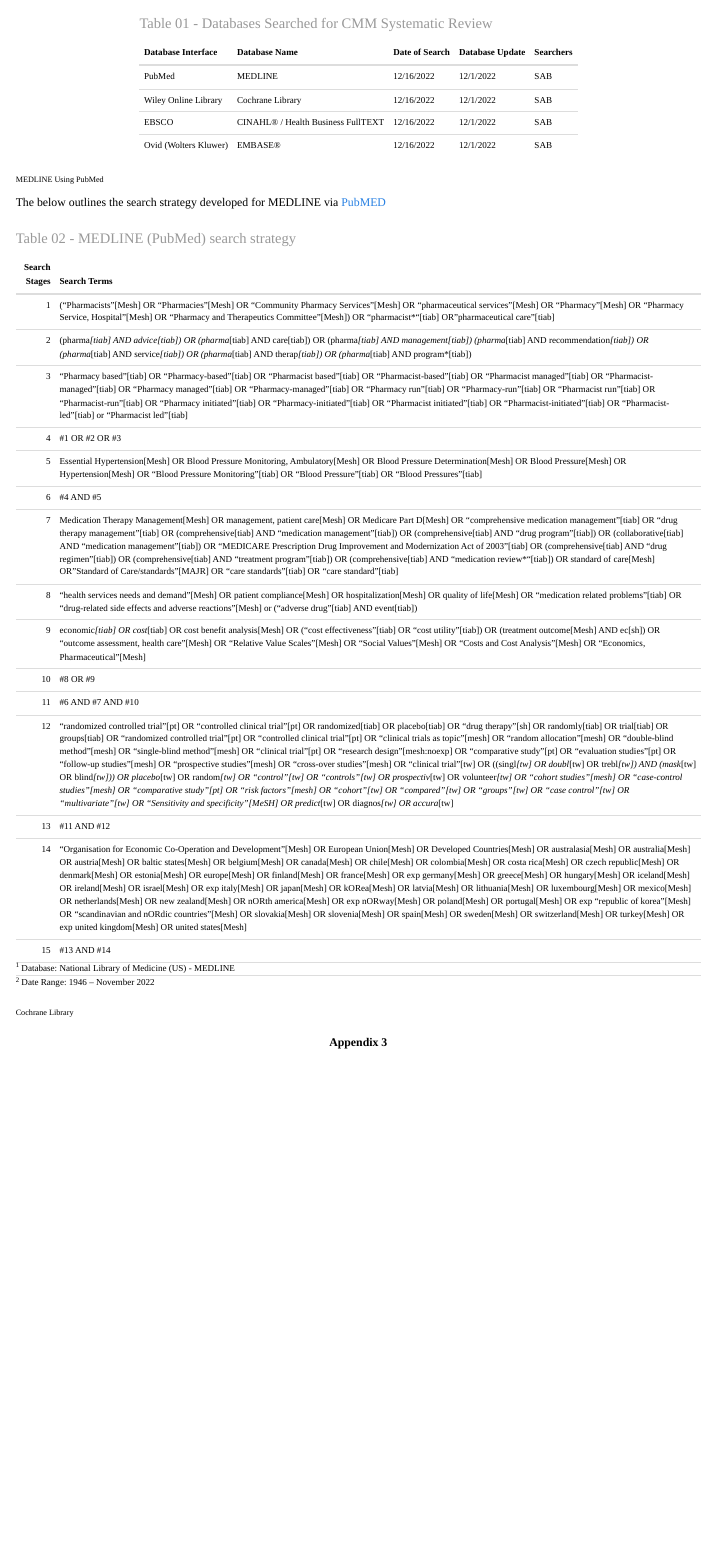
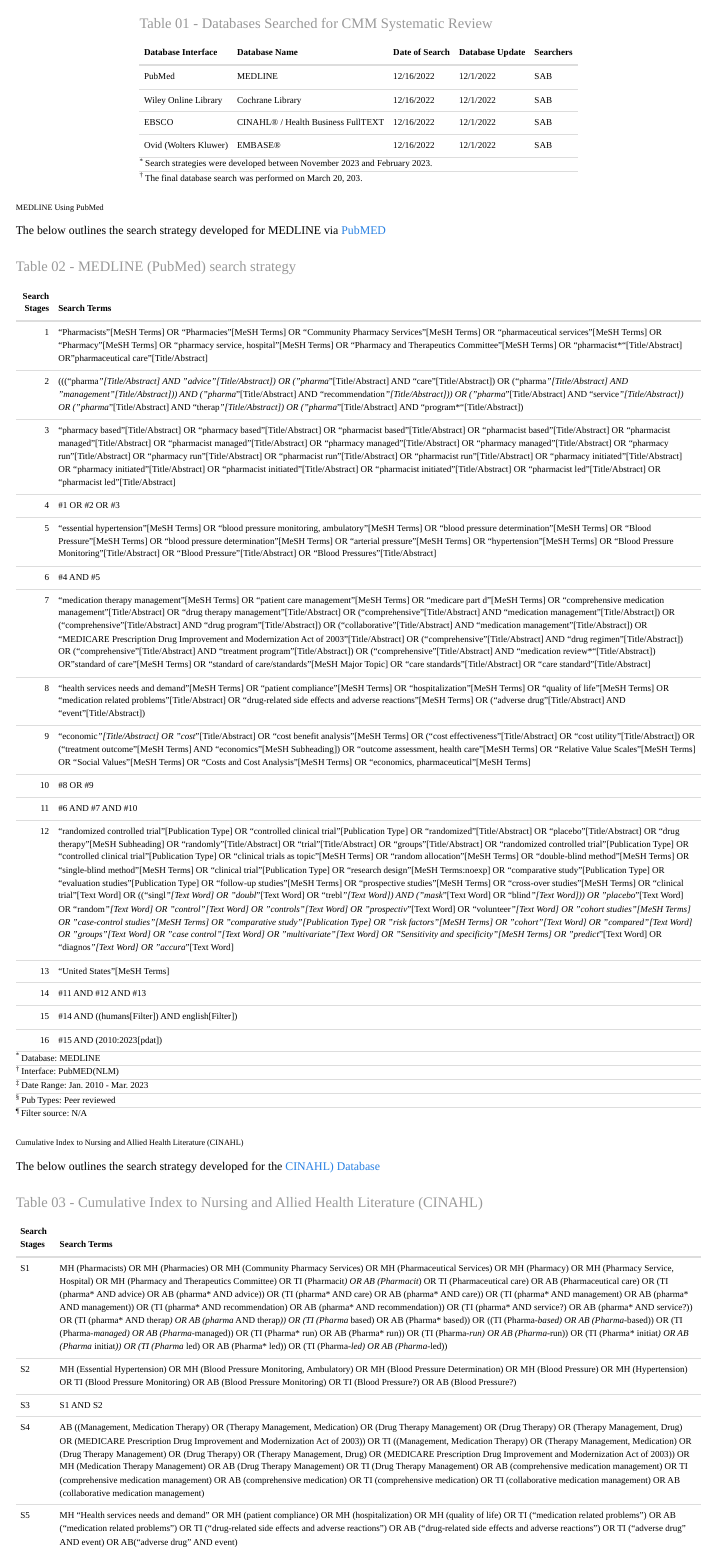
Before and after one commit to butames/dphcmmsr, a Quarto document (appendices.qmd): the page in a window 1100 px wide, from 430 px down. Rendered offline with R 4.5, knitr and Pandoc in place of Quarto, with nearby package versions; menus at the side of the page are left out.

Commit message:
Added tables to the appendices file

````diff
--- a/appendices.qmd
+++ b/appendices.qmd
@@ -37,7 +37,7 @@ Full-text screening             :c5, after c4, 14d
 
 The following sections detail the databases search strategies implemented to extract citations and references in support of the systematic review.
 
-```{r, table3, warning=FALSE, message=FALSE, echo=FALSE}
+```{r, tablea2a, warning=FALSE, message=FALSE, echo=FALSE}
 
 t1 <- read_csv("data/a2table1.csv") %>%
   tibble()
@@ -47,7 +47,8 @@ gt1 <- kable(t1,
              col.names = c("Database Interface", "Database Name", "Date of Search", "Database Update", "Searchers")) %>%
   kable_styling(bootstrap_options = c("hover", "condensed", "responsive"),
                 full_width = F,
-                font_size = 10)
+                font_size = 10) %>%
+  footnote(symbol = c("Search strategies were developed between November 2023 and February 2023.", "The final database search was performed on March 20, 203."))
 
  gt1
 
@@ -58,7 +59,7 @@ gt1 <- kable(t1,
 
 The below outlines the search strategy developed for MEDLINE via [PubMED](https://www.PubMed.gov)
 
-```{r, table4, warning=FALSE, message=FALSE, echo=FALSE}
+```{r, tablea2b, warning=FALSE, message=FALSE, echo=FALSE}
 
 t2 <- read_csv("data/a2table2.csv") %>%
   tibble()
@@ -66,13 +67,27 @@ t2 <- read_csv("data/a2table2.csv") %>%
 gt2 <- kable(t2,
              caption = "Table 02 - MEDLINE (PubMed) search strategy",
              col.names = c("Search Stages", "Search Terms")) %>%
-  footnote(number = c("Database: National Library of Medicine (US) - MEDLINE", "Date Range: 1946 – November 2022")) %>%
   kable_styling(bootstrap_options = c("hover", "condensed", "responsive"),
                 font_size = 10,
-                full_width = F,
-                latex_options = c("repeat_header"))
+                full_width = F) %>%
+  footnote(symbol = c("Database: MEDLINE", "Interface: PubMED(NLM)", "Date Range: Jan. 2010 - Mar. 2023", "Pub Types: Peer reviewed", "Filter source: N/A" ))
 
 gt2
 ```
 
 
+### Cumulative Index to Nursing and Allied Health Literature (CINAHL)
+
+The below outlines the search strategy developed for the [CINAHL) Database](https://search.ebscohost.com)
+
+```{r, tablea2c, warning=FALSE, message=FALSE, echo=FALSE}
+
+t3 <- read_csv("data/a2table3.csv") %>%
+  tibble()
+
+gt3 <- kable(t3,
+             caption = "Table 03 - Cumulative Index to Nursing and Allied Health Literature (CINAHL)",
+             col.names = c("Search Stages", "Search Terms")) %>%
+  kable_styling(bootstrap_options = c("hover", "condensed", "responsive"),
+                font_size = 10,
+                full_width = F) %>%
--- a/data/a2table2.csv
+++ b/data/a2table2.csv
@@ -1,16 +1,17 @@
-Stage,Terms
-1,"(""Pharmacists""[Mesh] OR ""Pharmacies""[Mesh] OR ""Community Pharmacy Services""[Mesh] OR ""pharmaceutical services""[Mesh] OR ""Pharmacy""[Mesh] OR ""Pharmacy Service, Hospital""[Mesh] OR ""Pharmacy and Therapeutics Committee""[Mesh]) OR ""pharmacist*""[tiab] OR ""pharmaceutical care""[tiab]"
-2,(pharma*[tiab] AND advice[tiab]) OR (pharma*[tiab] AND care[tiab]) OR (pharma*[tiab] AND management[tiab]) (pharma*[tiab] AND recommendation*[tiab]) OR (pharma*[tiab] AND service*[tiab]) OR (pharma*[tiab] AND therap*[tiab]) OR (pharma*[tiab] AND program*[tiab])
-3,"""Pharmacy based""[tiab] OR ""Pharmacy-based""[tiab] OR ""Pharmacist based""[tiab] OR ""Pharmacist-based""[tiab] OR ""Pharmacist managed""[tiab] OR ""Pharmacist-managed""[tiab] OR ""Pharmacy managed""[tiab] OR ""Pharmacy-managed""[tiab] OR ""Pharmacy run""[tiab] OR ""Pharmacy-run""[tiab] OR ""Pharmacist run""[tiab] OR ""Pharmacist-run""[tiab] OR ""Pharmacy initiated""[tiab] OR ""Pharmacy-initiated""[tiab] OR ""Pharmacist initiated""[tiab] OR ""Pharmacist-initiated""[tiab] OR ""Pharmacist-led""[tiab] or ""Pharmacist led""[tiab]"
+Stage,Search Terms
+1,"""Pharmacists""[MeSH Terms] OR ""Pharmacies""[MeSH Terms] OR ""Community Pharmacy Services""[MeSH Terms] OR ""pharmaceutical services""[MeSH Terms] OR ""Pharmacy""[MeSH Terms] OR ""pharmacy service, hospital""[MeSH Terms] OR ""Pharmacy and Therapeutics Committee""[MeSH Terms] OR ""pharmacist*""[Title/Abstract] OR ""pharmaceutical care""[Title/Abstract]"
+2,"(((""pharma*""[Title/Abstract] AND ""advice""[Title/Abstract]) OR (""pharma*""[Title/Abstract] AND ""care""[Title/Abstract]) OR (""pharma*""[Title/Abstract] AND ""management""[Title/Abstract])) AND (""pharma*""[Title/Abstract] AND ""recommendation*""[Title/Abstract])) OR (""pharma*""[Title/Abstract] AND ""service*""[Title/Abstract]) OR (""pharma*""[Title/Abstract] AND ""therap*""[Title/Abstract]) OR (""pharma*""[Title/Abstract] AND ""program*""[Title/Abstract])"
+3,"""pharmacy based""[Title/Abstract] OR ""pharmacy based""[Title/Abstract] OR ""pharmacist based""[Title/Abstract] OR ""pharmacist based""[Title/Abstract] OR ""pharmacist managed""[Title/Abstract] OR ""pharmacist managed""[Title/Abstract] OR ""pharmacy managed""[Title/Abstract] OR ""pharmacy managed""[Title/Abstract] OR ""pharmacy run""[Title/Abstract] OR ""pharmacy run""[Title/Abstract] OR ""pharmacist run""[Title/Abstract] OR ""pharmacist run""[Title/Abstract] OR ""pharmacy initiated""[Title/Abstract] OR ""pharmacy initiated""[Title/Abstract] OR ""pharmacist initiated""[Title/Abstract] OR ""pharmacist initiated""[Title/Abstract] OR ""pharmacist led""[Title/Abstract] OR ""pharmacist led""[Title/Abstract]"
 4,#1 OR #2 OR #3
-5,"Essential Hypertension[Mesh] OR Blood Pressure Monitoring, Ambulatory[Mesh] OR Blood Pressure Determination[Mesh] OR Blood Pressure[Mesh] OR Hypertension[Mesh] OR ""Blood Pressure Monitoring""[tiab] OR ""Blood Pressure""[tiab] OR ""Blood Pressures""[tiab]"
+5,"""essential hypertension""[MeSH Terms] OR ""blood pressure monitoring, ambulatory""[MeSH Terms] OR ""blood pressure determination""[MeSH Terms] OR ""Blood Pressure""[MeSH Terms] OR ""blood pressure determination""[MeSH Terms] OR ""arterial pressure""[MeSH Terms] OR ""hypertension""[MeSH Terms] OR ""Blood Pressure Monitoring""[Title/Abstract] OR ""Blood Pressure""[Title/Abstract] OR ""Blood Pressures""[Title/Abstract]"
 6,#4 AND #5
-7,"Medication Therapy Management[Mesh] OR management, patient care[Mesh] OR Medicare Part D[Mesh] OR ""comprehensive medication management""[tiab] OR ""drug therapy management""[tiab] OR (comprehensive[tiab] AND ""medication management""[tiab]) OR (comprehensive[tiab] AND ""drug program""[tiab]) OR (collaborative[tiab] AND ""medication management""[tiab]) OR ""MEDICARE Prescription Drug Improvement and Modernization Act of 2003""[tiab] OR (comprehensive[tiab] AND ""drug regimen""[tiab]) OR (comprehensive[tiab] AND ""treatment program""[tiab]) OR (comprehensive[tiab] AND ""medication review*""[tiab]) OR standard of care[Mesh] OR ""Standard of Care/standards""[MAJR] OR ""care standards""[tiab] OR ""care standard""[tiab]"
-8,"""health services needs and demand""[Mesh] OR patient compliance[Mesh] OR hospitalization[Mesh] OR quality of life[Mesh] OR ""medication related problems""[tiab] OR ""drug-related side effects and adverse reactions""[Mesh] or (""adverse drug""[tiab] AND event[tiab])"
-9,"economic*[tiab] OR cost*[tiab] OR cost benefit analysis[Mesh] OR (""cost effectiveness""[tiab] OR ""cost utility""[tiab]) OR (treatment outcome[Mesh] AND ec[sh]) OR ""outcome assessment, health care""[Mesh] OR ""Relative Value Scales""[Mesh] OR ""Social Values""[Mesh] OR ""Costs and Cost Analysis""[Mesh] OR ""Economics, Pharmaceutical""[Mesh]"
+7,"""medication therapy management""[MeSH Terms] OR ""patient care management""[MeSH Terms] OR ""medicare part d""[MeSH Terms] OR ""comprehensive medication management""[Title/Abstract] OR ""drug therapy management""[Title/Abstract] OR (""comprehensive""[Title/Abstract] AND ""medication management""[Title/Abstract]) OR (""comprehensive""[Title/Abstract] AND ""drug program""[Title/Abstract]) OR (""collaborative""[Title/Abstract] AND ""medication management""[Title/Abstract]) OR ""MEDICARE Prescription Drug Improvement and Modernization Act of 2003""[Title/Abstract] OR (""comprehensive""[Title/Abstract] AND ""drug regimen""[Title/Abstract]) OR (""comprehensive""[Title/Abstract] AND ""treatment program""[Title/Abstract]) OR (""comprehensive""[Title/Abstract] AND ""medication review*""[Title/Abstract]) OR ""standard of care""[MeSH Terms] OR ""standard of care/standards""[MeSH Major Topic] OR ""care standards""[Title/Abstract] OR ""care standard""[Title/Abstract]"
+8,"""health services needs and demand""[MeSH Terms] OR ""patient compliance""[MeSH Terms] OR ""hospitalization""[MeSH Terms] OR ""quality of life""[MeSH Terms] OR ""medication related problems""[Title/Abstract] OR ""drug-related side effects and adverse reactions""[MeSH Terms] OR (""adverse drug""[Title/Abstract] AND ""event""[Title/Abstract])"
+9,"""economic*""[Title/Abstract] OR ""cost*""[Title/Abstract] OR ""cost benefit analysis""[MeSH Terms] OR (""cost effectiveness""[Title/Abstract] OR ""cost utility""[Title/Abstract]) OR (""treatment outcome""[MeSH Terms] AND ""economics""[MeSH Subheading]) OR ""outcome assessment, health care""[MeSH Terms] OR ""Relative Value Scales""[MeSH Terms] OR ""Social Values""[MeSH Terms] OR ""Costs and Cost Analysis""[MeSH Terms] OR ""economics, pharmaceutical""[MeSH Terms]"
 10,#8 OR #9
 11,#6 AND #7 AND #10
-12,"""randomized controlled trial""[pt] OR ""controlled clinical trial""[pt] OR randomized[tiab] OR placebo[tiab] OR ""drug therapy""[sh] OR randomly[tiab] OR trial[tiab] OR groups[tiab] OR ""randomized controlled trial""[pt] OR ""controlled clinical trial""[pt] OR ""clinical trials as topic""[mesh] OR ""random allocation""[mesh] OR ""double-blind method""[mesh] OR ""single-blind method""[mesh] OR ""clinical trial""[pt] OR ""research design""[mesh:noexp] OR ""comparative study""[pt] OR ""evaluation studies""[pt] OR ""follow-up studies""[mesh] OR ""prospective studies""[mesh] OR ""cross-over studies""[mesh] OR ""clinical trial""[tw] OR ((singl*[tw] OR doubl*[tw] OR trebl*[tw]) AND (mask*[tw] OR blind*[tw])) OR placebo*[tw] OR random*[tw] OR ""control""[tw] OR ""controls""[tw] OR prospectiv*[tw] OR volunteer*[tw] OR ""cohort studies""[mesh] OR ""case-control studies""[mesh] OR ""comparative study""[pt] OR ""risk factors""[mesh] OR ""cohort""[tw] OR ""compared""[tw] OR ""groups""[tw] OR ""case control""[tw] OR ""multivariate""[tw] OR ""Sensitivity and specificity""[MeSH] OR predict*[tw] OR diagnos*[tw] OR accura*[tw]"
-13,#11 AND #12
-14,"""Organisation for Economic Co-Operation and Development""[Mesh] OR European Union[Mesh] OR Developed Countries[Mesh] OR australasia[Mesh] OR australia[Mesh] OR austria[Mesh] OR baltic states[Mesh] OR belgium[Mesh] OR canada[Mesh] OR chile[Mesh] OR colombia[Mesh] OR costa rica[Mesh] OR czech republic[Mesh] OR denmark[Mesh] OR estonia[Mesh] OR europe[Mesh] OR finland[Mesh] OR france[Mesh] OR exp germany[Mesh] OR greece[Mesh] OR hungary[Mesh] OR iceland[Mesh] OR ireland[Mesh] OR israel[Mesh] OR exp italy[Mesh] OR japan[Mesh] OR kORea[Mesh] OR latvia[Mesh] OR lithuania[Mesh] OR luxembourg[Mesh] OR mexico[Mesh] OR netherlands[Mesh] OR new zealand[Mesh] OR nORth america[Mesh] OR exp nORway[Mesh] OR poland[Mesh] OR portugal[Mesh] OR exp ""republic of korea""[Mesh] OR ""scandinavian and nORdic countries""[Mesh] OR slovakia[Mesh] OR slovenia[Mesh] OR spain[Mesh] OR sweden[Mesh] OR switzerland[Mesh] OR turkey[Mesh] OR exp united kingdom[Mesh] OR united states[Mesh]"
-15,#13 AND #14
+12,"""randomized controlled trial""[Publication Type] OR ""controlled clinical trial""[Publication Type] OR ""randomized""[Title/Abstract] OR ""placebo""[Title/Abstract] OR ""drug therapy""[MeSH Subheading] OR ""randomly""[Title/Abstract] OR ""trial""[Title/Abstract] OR ""groups""[Title/Abstract] OR ""randomized controlled trial""[Publication Type] OR ""controlled clinical trial""[Publication Type] OR ""clinical trials as topic""[MeSH Terms] OR ""random allocation""[MeSH Terms] OR ""double-blind method""[MeSH Terms] OR ""single-blind method""[MeSH Terms] OR ""clinical trial""[Publication Type] OR ""research design""[MeSH Terms:noexp] OR ""comparative study""[Publication Type] OR ""evaluation studies""[Publication Type] OR ""follow-up studies""[MeSH Terms] OR ""prospective studies""[MeSH Terms] OR ""cross-over studies""[MeSH Terms] OR ""clinical trial""[Text Word] OR ((""singl*""[Text Word] OR ""doubl*""[Text Word] OR ""trebl*""[Text Word]) AND (""mask*""[Text Word] OR ""blind*""[Text Word])) OR ""placebo*""[Text Word] OR ""random*""[Text Word] OR ""control""[Text Word] OR ""controls""[Text Word] OR ""prospectiv*""[Text Word] OR ""volunteer*""[Text Word] OR ""cohort studies""[MeSH Terms] OR ""case-control studies""[MeSH Terms] OR ""comparative study""[Publication Type] OR ""risk factors""[MeSH Terms] OR ""cohort""[Text Word] OR ""compared""[Text Word] OR ""groups""[Text Word] OR ""case control""[Text Word] OR ""multivariate""[Text Word] OR ""Sensitivity and specificity""[MeSH Terms] OR ""predict*""[Text Word] OR ""diagnos*""[Text Word] OR ""accura*""[Text Word]"
+13,"""United States""[MeSH Terms]"
+14,#11 AND #12 AND #13
+15,#14 AND ((humans[Filter]) AND english[Filter])
+16,#15 AND (2010:2023[pdat])
````
Also changed, not shown: docs/search.json, appendices.qmd (31 more changed lines), 1 other file.
